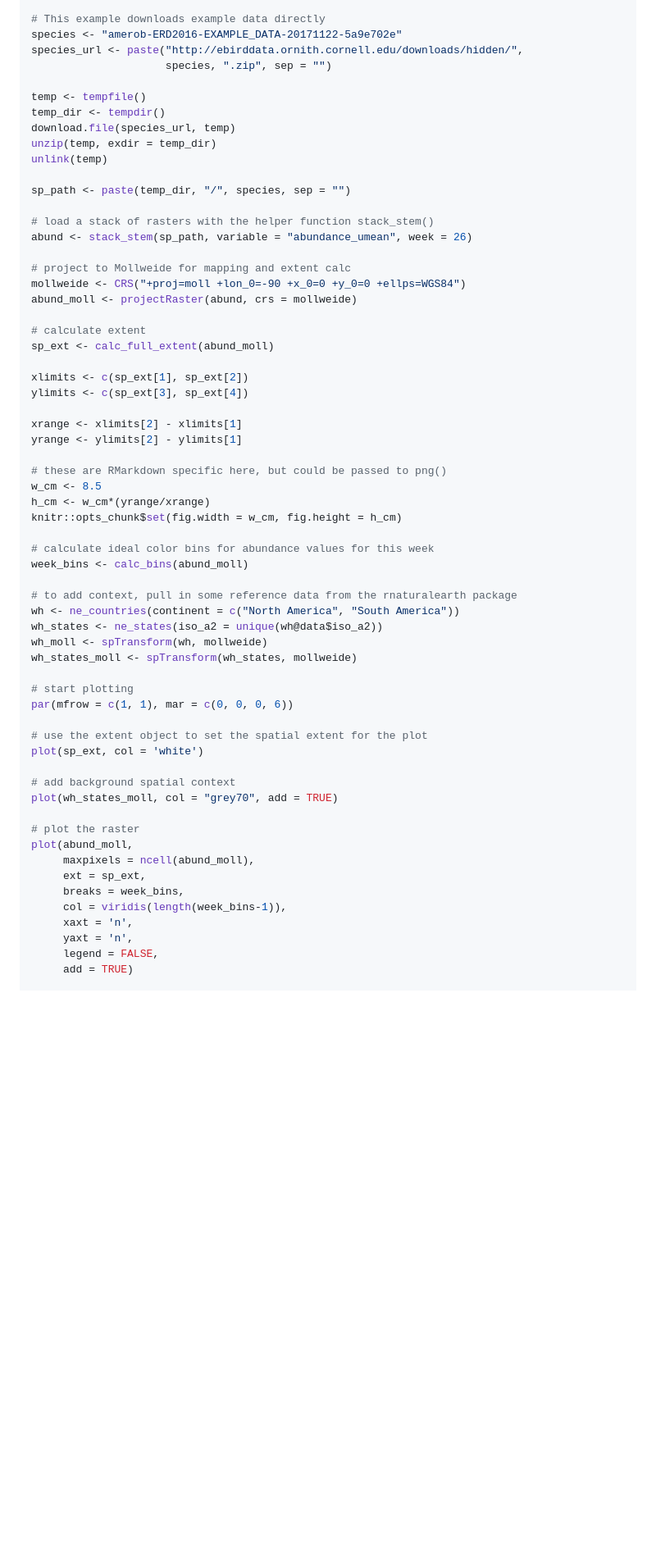
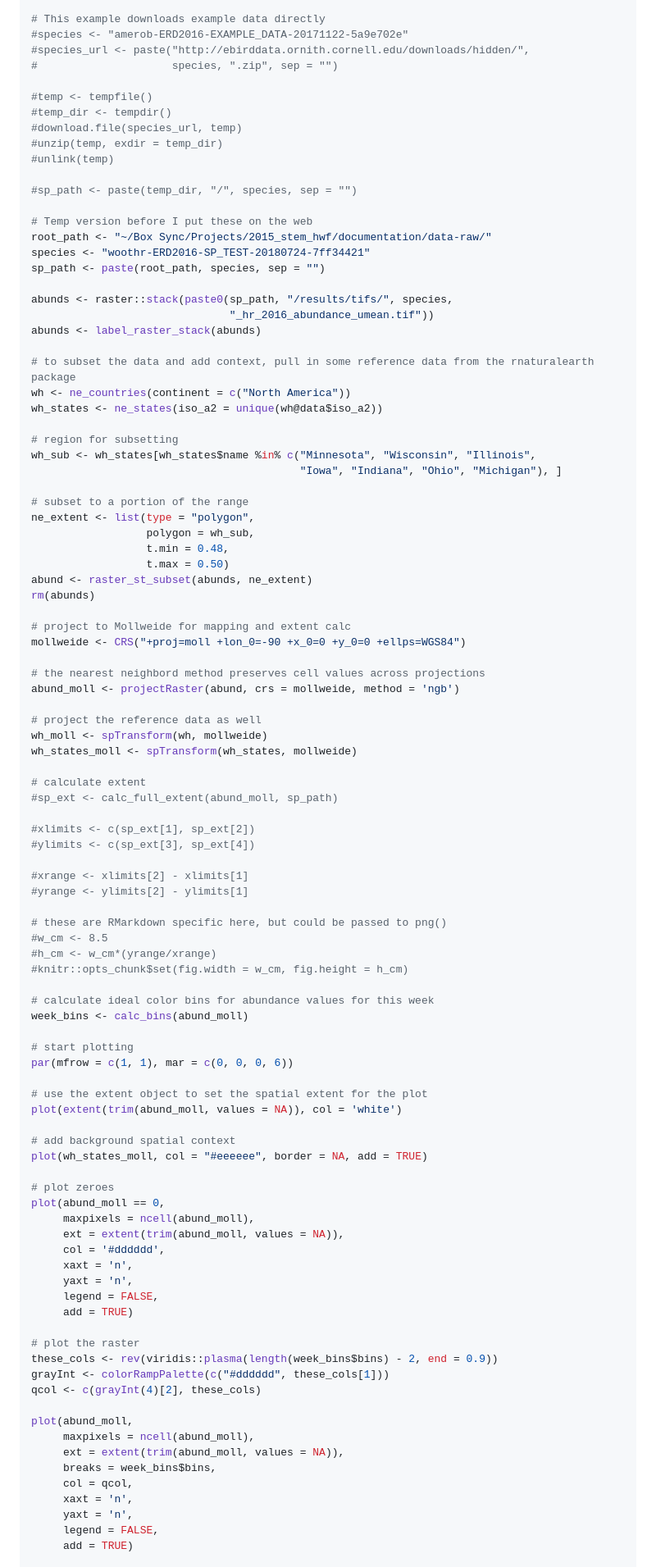
Before and after one commit to CornellLabofOrnithology/ebirdst, a Markdown page: README.md, the part around the change printed below. Shown: that part at 82% size. GitHub-like rendering; blank space fills up the shorter version.

```diff
--- a/README.md
+++ b/README.md
@@ -46,63 +48,99 @@ library(rnaturalearth)
 # ID name as the species variable below. Use the paste() function to combine
 
 # This example downloads example data directly
-species <- "amerob-ERD2016-EXAMPLE_DATA-20171122-5a9e702e"
-species_url <- paste("http://ebirddata.ornith.cornell.edu/downloads/hidden/",
-                     species, ".zip", sep = "")
+#species <- "amerob-ERD2016-EXAMPLE_DATA-20171122-5a9e702e"
+#species_url <- paste("http://ebirddata.ornith.cornell.edu/downloads/hidden/",
+#                     species, ".zip", sep = "")
 
-temp <- tempfile()
-temp_dir <- tempdir()
-download.file(species_url, temp)
-unzip(temp, exdir = temp_dir)
-unlink(temp)
+#temp <- tempfile()
+#temp_dir <- tempdir()
+#download.file(species_url, temp)
+#unzip(temp, exdir = temp_dir)
+#unlink(temp)
 
-sp_path <- paste(temp_dir, "/", species, sep = "")
+#sp_path <- paste(temp_dir, "/", species, sep = "")
 
-# load a stack of rasters with the helper function stack_stem()
-abund <- stack_stem(sp_path, variable = "abundance_umean", week = 26)
+# Temp version before I put these on the web
+root_path <- "~/Box Sync/Projects/2015_stem_hwf/documentation/data-raw/"
+species <- "woothr-ERD2016-SP_TEST-20180724-7ff34421"
+sp_path <- paste(root_path, species, sep = "")
+
+abunds <- raster::stack(paste0(sp_path, "/results/tifs/", species,
+                               "_hr_2016_abundance_umean.tif"))
+abunds <- label_raster_stack(abunds)
+
+# to subset the data and add context, pull in some reference data from the rnaturalearth package
+wh <- ne_countries(continent = c("North America"))
+wh_states <- ne_states(iso_a2 = unique(wh@data$iso_a2))
+
+# region for subsetting
+wh_sub <- wh_states[wh_states$name %in% c("Minnesota", "Wisconsin", "Illinois",
+                                          "Iowa", "Indiana", "Ohio", "Michigan"), ]
+
+# subset to a portion of the range
+ne_extent <- list(type = "polygon",
+                  polygon = wh_sub,
+                  t.min = 0.48,
+                  t.max = 0.50)
+abund <- raster_st_subset(abunds, ne_extent)
+rm(abunds)
 
 # project to Mollweide for mapping and extent calc
 mollweide <- CRS("+proj=moll +lon_0=-90 +x_0=0 +y_0=0 +ellps=WGS84")
-abund_moll <- projectRaster(abund, crs = mollweide)
+
+# the nearest neighbord method preserves cell values across projections
+abund_moll <- projectRaster(abund, crs = mollweide, method = 'ngb')
+
+# project the reference data as well
+wh_moll <- spTransform(wh, mollweide)
+wh_states_moll <- spTransform(wh_states, mollweide)
 
 # calculate extent
-sp_ext <- calc_full_extent(abund_moll)
+#sp_ext <- calc_full_extent(abund_moll, sp_path)
 
-xlimits <- c(sp_ext[1], sp_ext[2])
-ylimits <- c(sp_ext[3], sp_ext[4])
+#xlimits <- c(sp_ext[1], sp_ext[2])
+#ylimits <- c(sp_ext[3], sp_ext[4])
 
-xrange <- xlimits[2] - xlimits[1]
-yrange <- ylimits[2] - ylimits[1]
+#xrange <- xlimits[2] - xlimits[1]
+#yrange <- ylimits[2] - ylimits[1]
 
 # these are RMarkdown specific here, but could be passed to png()
-w_cm <- 8.5
-h_cm <- w_cm*(yrange/xrange)
-knitr::opts_chunk$set(fig.width = w_cm, fig.height = h_cm)
+#w_cm <- 8.5
+#h_cm <- w_cm*(yrange/xrange)
+#knitr::opts_chunk$set(fig.width = w_cm, fig.height = h_cm)
 
 # calculate ideal color bins for abundance values for this week
 week_bins <- calc_bins(abund_moll)
-
-# to add context, pull in some reference data from the rnaturalearth package
-wh <- ne_countries(continent = c("North America", "South America"))
-wh_states <- ne_states(iso_a2 = unique(wh@data$iso_a2))
-wh_moll <- spTransform(wh, mollweide)
-wh_states_moll <- spTransform(wh_states, mollweide)
 
 # start plotting
 par(mfrow = c(1, 1), mar = c(0, 0, 0, 6))
 
 # use the extent object to set the spatial extent for the plot
-plot(sp_ext, col = 'white')
+plot(extent(trim(abund_moll, values = NA)), col = 'white')
 
 # add background spatial context
-plot(wh_states_moll, col = "grey70", add = TRUE)
+plot(wh_states_moll, col = "#eeeeee", border = NA, add = TRUE)
+
+# plot zeroes
+plot(abund_moll == 0,
+     maxpixels = ncell(abund_moll),
+     ext = extent(trim(abund_moll, values = NA)),
+     col = '#dddddd',
+     xaxt = 'n',
+     yaxt = 'n',
+     legend = FALSE,
+     add = TRUE)
 
 # plot the raster
+these_cols <- rev(viridis::plasma(length(week_bins$bins) - 2, end = 0.9))
+grayInt <- colorRampPalette(c("#dddddd", these_cols[1]))
+qcol <- c(grayInt(4)[2], these_cols)
+
 plot(abund_moll,
      maxpixels = ncell(abund_moll),
-     ext = sp_ext,
-     breaks = week_bins,
-     col = viridis(length(week_bins-1)),
+     ext = extent(trim(abund_moll, values = NA)),
+     breaks = week_bins$bins,
+     col = qcol,
      xaxt = 'n',
      yaxt = 'n',
      legend = FALSE,
```
Also changed, not shown: other parts of README.md (+21 -16 lines), README-quick_start-1.png.
